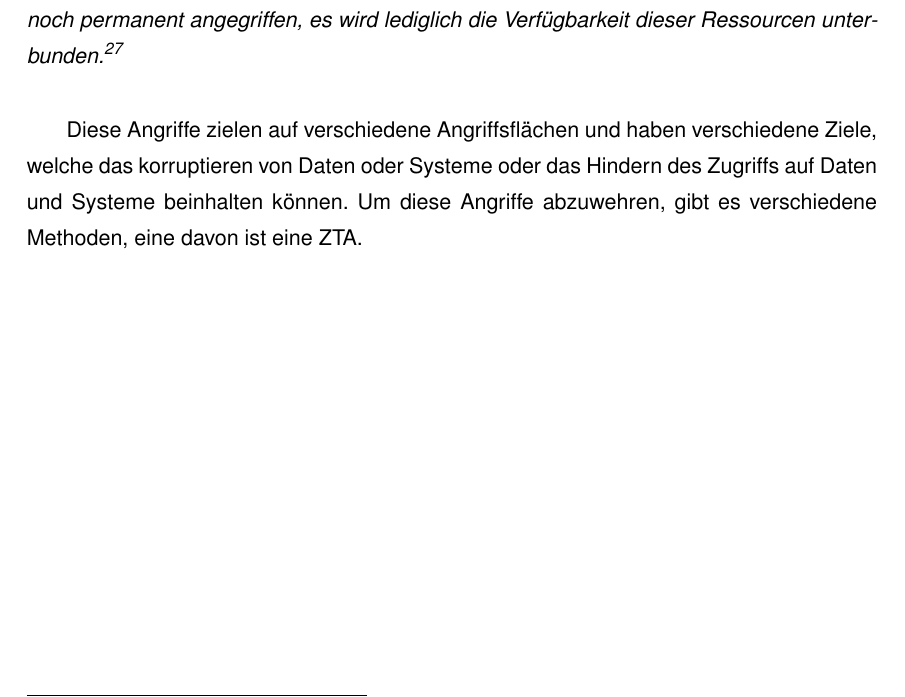
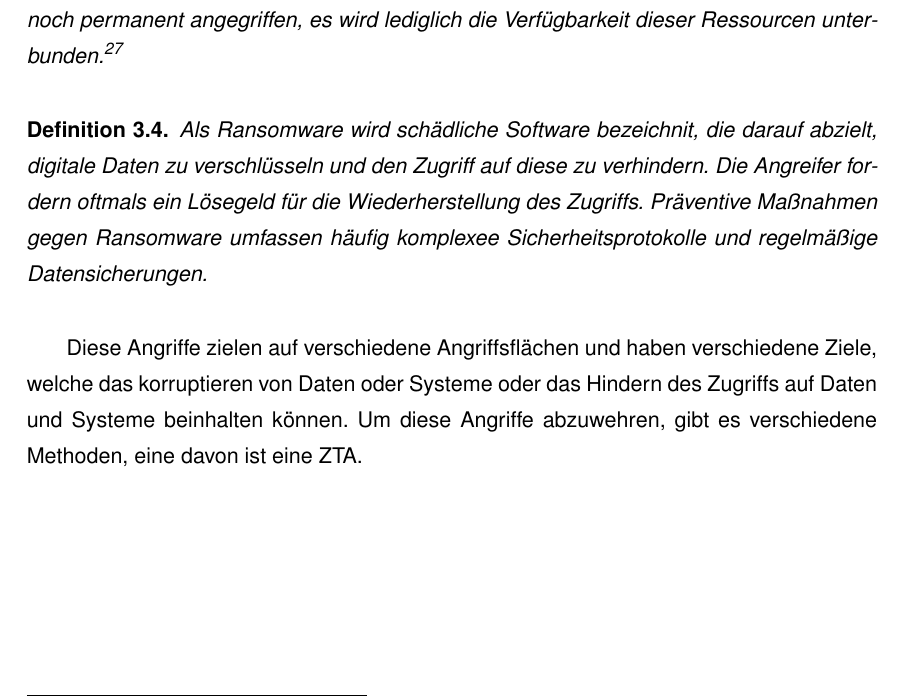
Before and after one commit to D4sK43nguru/SeminararbeitWiSe2023, a LaTeX thesis (thesis_main.tex, which reads src/abkuerzungen/glossar.tex, src/kapitel/kapitel_2/kapitel_2.tex): part of page 14 of 29, cut so that both start at the same text. Compiled offline with pdfLaTeX.

Commit message:
Add definition for ransomware

```diff
--- a/src/abkuerzungen/glossar.tex
+++ b/src/abkuerzungen/glossar.tex
@@ -257,14 +257,3 @@
     plural = {\acs{pdp}},
     description = {Der PDP ist zentral und trifft Entscheidungen über den Zugriff auf Ressourcen basierend auf vordefinierten Sicherheitsrichtlinien. Er analysiert Anfragen und bildet die Grundlage für die Durchsetzung durch den \gls{pep}}
 }
-
-\newglossaryentry{subject}{
-    name = {Subjekt},
-    plural = {Subjekte},
-    description = {}
-}
-
-\newglossaryentry{ransomware}{
-    name = {Ransomware},
-    description = {Ransomware ist eine schädliche Software, die darauf abzielt, digitale Daten zu verschlüsseln und den Zugriff zu verhindern. Die Angreifer fordern ein Lösegeld für die Wiederherstellung des Zugriffs. Präventive Maßnahmen umfassen komplexe Sicherheitsprotokolle und regelmäßige Datensicherungen.}
-}
--- a/src/kapitel/kapitel_2/kapitel_2.tex
+++ b/src/kapitel/kapitel_2/kapitel_2.tex
@@ -59,5 +59,12 @@ Die drei häufigsten Methoden von Cyberattacken sind Malware, Phishing und \ac{d
     Bei solchen Angriffen werden die vorhandenen Daten und Systeme weder direkt noch permanent angegriffen, es wird lediglich die Verfügbarkeit dieser Ressourcen unterbunden.\autocite[\vglf][\pagef 190]{ddos-definition-2003}
 \end{definition}
 
+\begin{definition}
+    \label{def:ransomware}
+    Als Ransomware wird schädliche Software bezeichnit, die darauf abzielt, digitale Daten zu verschlüsseln und den Zugriff auf diese zu verhindern.
+    Die Angreifer fordern oftmals ein Lösegeld für die Wiederherstellung des Zugriffs.
+    Präventive Maßnahmen gegen Ransomware umfassen häufig komplexee Sicherheitsprotokolle und regelmäßige Datensicherungen.
+\end{definition}
+
 Diese Angriffe zielen auf verschiedene Angriffsflächen und haben verschiedene Ziele, welche das korruptieren von Daten oder Systeme oder das Hindern des Zugriffs auf Daten und Systeme beinhalten können.
 Um diese Angriffe abzuwehren, gibt es verschiedene Methoden, eine davon ist eine \ac{zta}.
```
Also changed, not shown: thesis_main.pdf.
